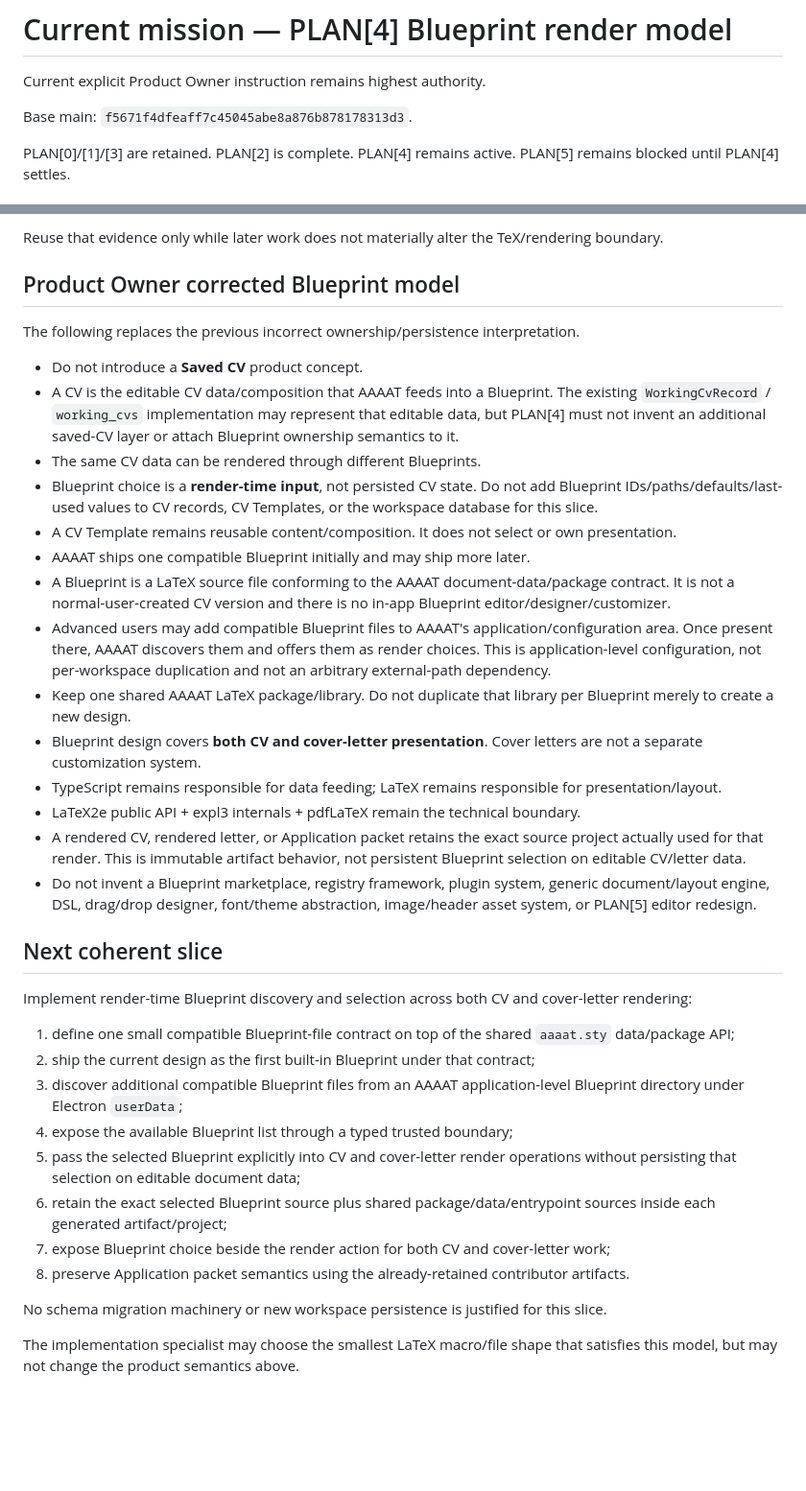
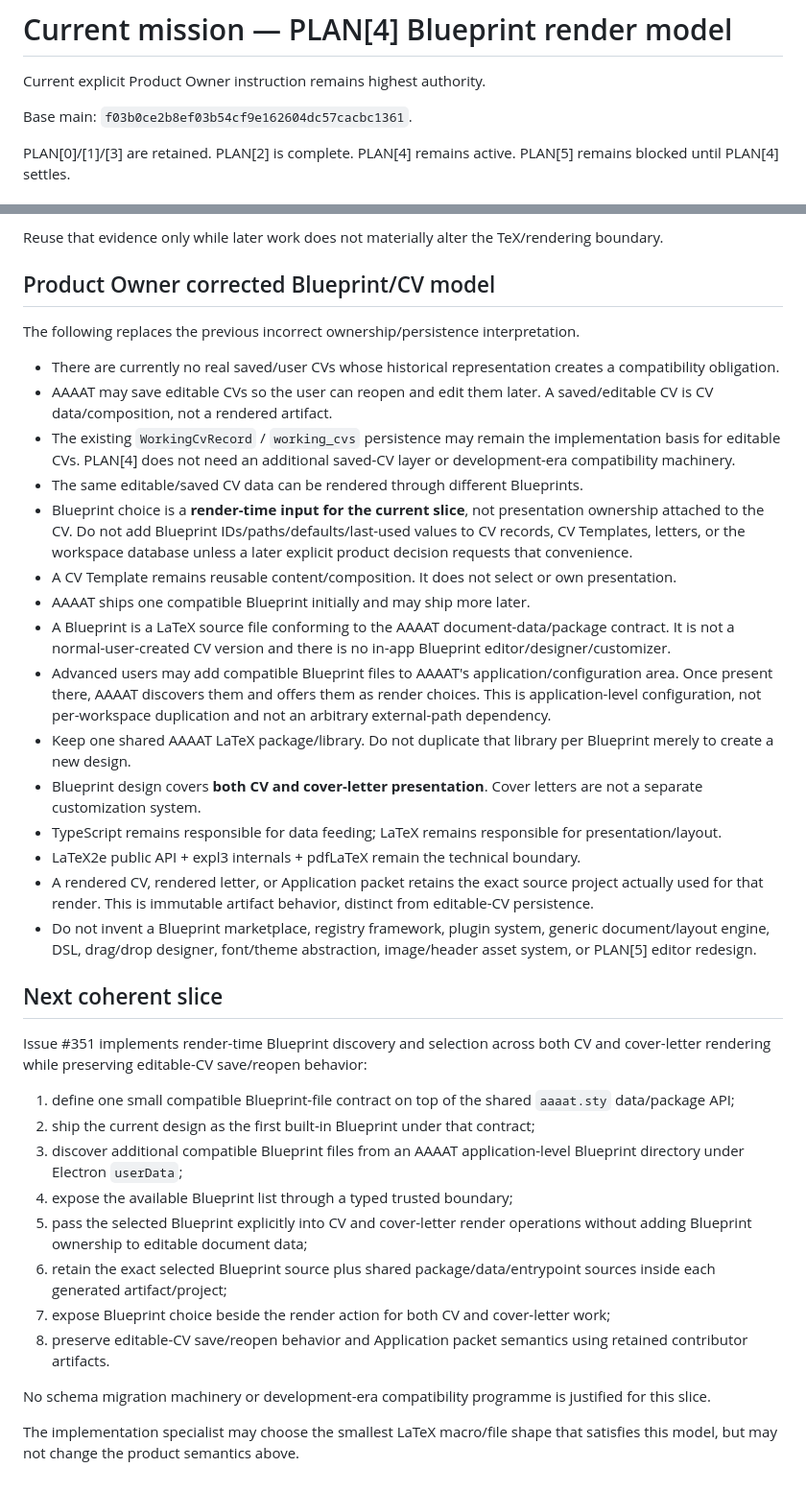
Before and after one commit to DidacLL/AAAAT, a Markdown page: .agentic/CURRENT_MISSION.md, 2 parts joined by grey strips. Shown at 96% size. Rendered like a GitHub page; blank space fills up the shorter version.

Commit message:
Correct PLAN[4] CV persistence semantics

```diff
--- a/.agentic/CURRENT_MISSION.md
+++ b/.agentic/CURRENT_MISSION.md
@@ -2,7 +2,7 @@
 
 Current explicit Product Owner instruction remains highest authority.
 
-Base main: `f5671f4dfeaff7c45045abe8a876b878178313d3`.
+Base main: `f03b0ce2b8ef03b54cf9e162604dc57cacbc1361`.
 
 PLAN[0]/[1]/[3] are retained. PLAN[2] is complete. PLAN[4] remains active. PLAN[5] remains blocked until PLAN[4] settles.
 
@@ -25,14 +25,15 @@ Issue #344 / PR #348 established and corrected the first real package/rendering
 
 Reuse that evidence only while later work does not materially alter the TeX/rendering boundary.
 
-## Product Owner corrected Blueprint model
+## Product Owner corrected Blueprint/CV model
 
 The following replaces the previous incorrect ownership/persistence interpretation.
 
-- Do not introduce a **Saved CV** product concept.
-- A CV is the editable CV data/composition that AAAAT feeds into a Blueprint. The existing `WorkingCvRecord` / `working_cvs` implementation may represent that editable data, but PLAN[4] must not invent an additional saved-CV layer or attach Blueprint ownership semantics to it.
-- The same CV data can be rendered through different Blueprints.
-- Blueprint choice is a **render-time input**, not persisted CV state. Do not add Blueprint IDs/paths/defaults/last-used values to CV records, CV Templates, or the workspace database for this slice.
+- There are currently no real saved/user CVs whose historical representation creates a compatibility obligation.
+- AAAAT may save editable CVs so the user can reopen and edit them later. A saved/editable CV is CV data/composition, not a rendered artifact.
+- The existing `WorkingCvRecord` / `working_cvs` persistence may remain the implementation basis for editable CVs. PLAN[4] does not need an additional saved-CV layer or development-era compatibility machinery.
+- The same editable/saved CV data can be rendered through different Blueprints.
+- Blueprint choice is a **render-time input for the current slice**, not presentation ownership attached to the CV. Do not add Blueprint IDs/paths/defaults/last-used values to CV records, CV Templates, letters, or the workspace database unless a later explicit product decision requests that convenience.
 - A CV Template remains reusable content/composition. It does not select or own presentation.
 - AAAAT ships one compatible Blueprint initially and may ship more later.
 - A Blueprint is a LaTeX source file conforming to the AAAAT document-data/package contract. It is not a normal-user-created CV version and there is no in-app Blueprint editor/designer/customizer.
@@ -41,22 +42,22 @@ The following replaces the previous incorrect ownership/persistence interpretati
 - Blueprint design covers **both CV and cover-letter presentation**. Cover letters are not a separate customization system.
 - TypeScript remains responsible for data feeding; LaTeX remains responsible for presentation/layout.
 - LaTeX2e public API + expl3 internals + pdfLaTeX remain the technical boundary.
-- A rendered CV, rendered letter, or Application packet retains the exact source project actually used for that render. This is immutable artifact behavior, not persistent Blueprint selection on editable CV/letter data.
+- A rendered CV, rendered letter, or Application packet retains the exact source project actually used for that render. This is immutable artifact behavior, distinct from editable-CV persistence.
 - Do not invent a Blueprint marketplace, registry framework, plugin system, generic document/layout engine, DSL, drag/drop designer, font/theme abstraction, image/header asset system, or PLAN[5] editor redesign.
 
 ## Next coherent slice
 
-Implement render-time Blueprint discovery and selection across both CV and cover-letter rendering:
+Issue #351 implements render-time Blueprint discovery and selection across both CV and cover-letter rendering while preserving editable-CV save/reopen behavior:
 
 1. define one small compatible Blueprint-file contract on top of the shared `aaaat.sty` data/package API;
 2. ship the current design as the first built-in Blueprint under that contract;
 3. discover additional compatible Blueprint files from an AAAAT application-level Blueprint directory under Electron `userData`;
 4. expose the available Blueprint list through a typed trusted boundary;
-5. pass the selected Blueprint explicitly into CV and cover-letter render operations without persisting that selection on editable document data;
+5. pass the selected Blueprint explicitly into CV and cover-letter render operations without adding Blueprint ownership to editable document data;
 6. retain the exact selected Blueprint source plus shared package/data/entrypoint sources inside each generated artifact/project;
 7. expose Blueprint choice beside the render action for both CV and cover-letter work;
-8. preserve Application packet semantics using the already-retained contributor artifacts.
+8. preserve editable-CV save/reopen behavior and Application packet semantics using retained contributor artifacts.
 
-No schema migration machinery or new workspace persistence is justified for this slice.
+No schema migration machinery or development-era compatibility programme is justified for this slice.
 
 The implementation specialist may choose the smallest LaTeX macro/file shape that satisfies this model, but may not change the product semantics above.
```
